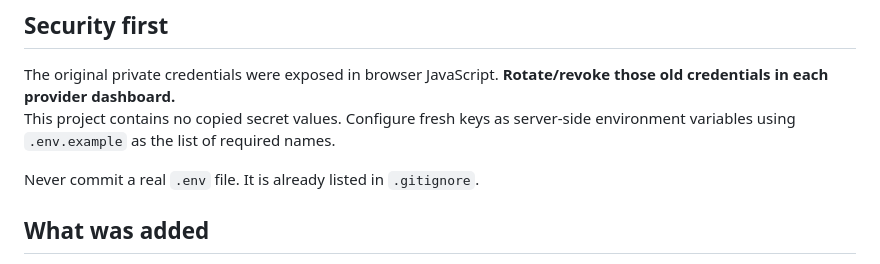
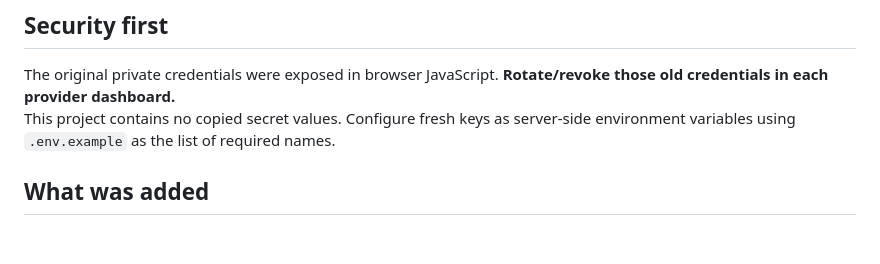
Before and after one commit to Sid-del-coder/THEA, a Markdown page: README.md, the part around the change. Rendered like a GitHub page; blank space fills up the shorter version.

```diff
--- a/README.md
+++ b/README.md
@@ -7,7 +7,7 @@ AstroScope is a location-aware observing guide with an astronomy event catalog,
 The original private credentials were exposed in browser JavaScript. **Rotate/revoke those old credentials in each provider dashboard.**
 This project contains no copied secret values. Configure fresh keys as server-side environment variables using `.env.example` as the list of required names.
 
-Never commit a real `.env` file. It is already listed in `.gitignore`.
+
 
 ## What was added
 Server-side API proxy for NASA APOD, OpenWeather, AstronomyAPI, NOAA SWPC space weather and Mapbox geocoding
```
